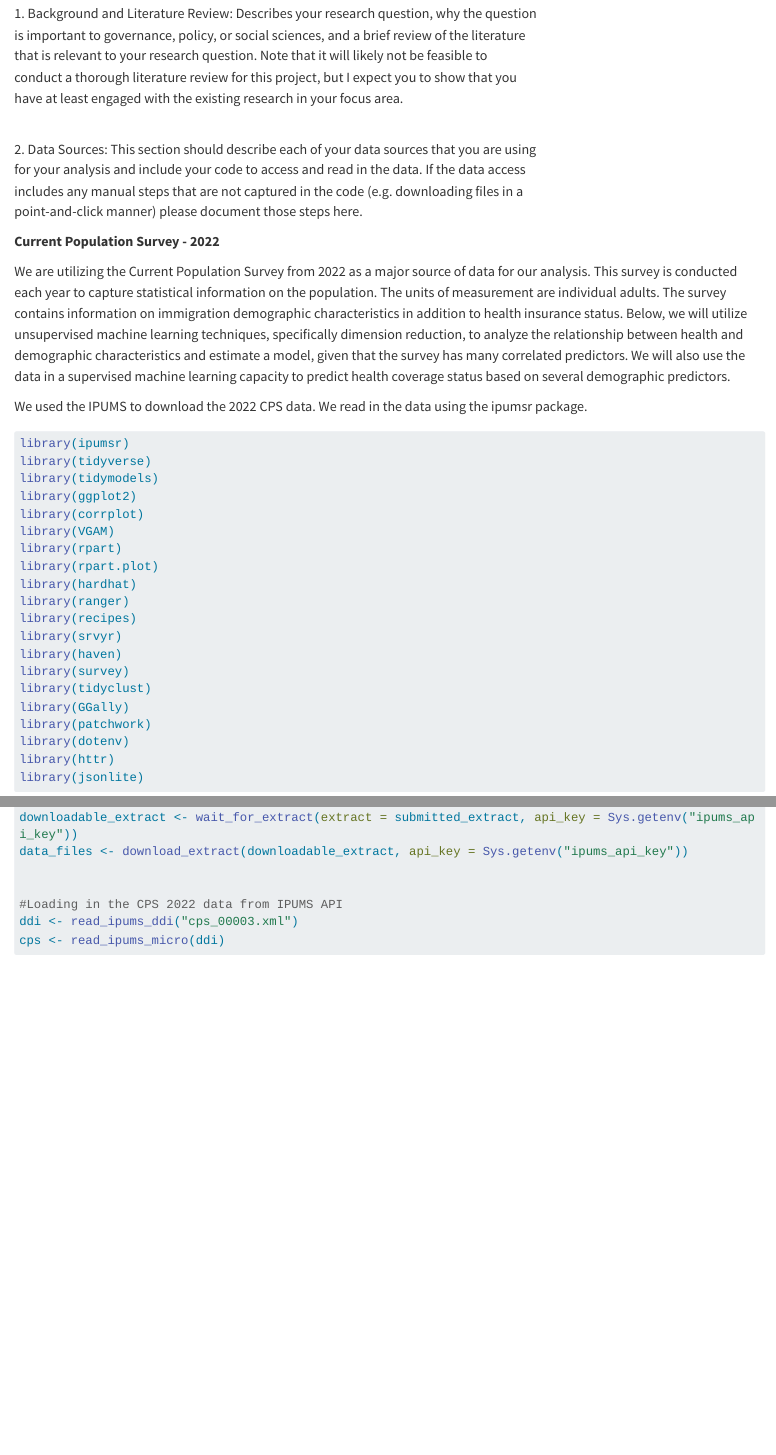
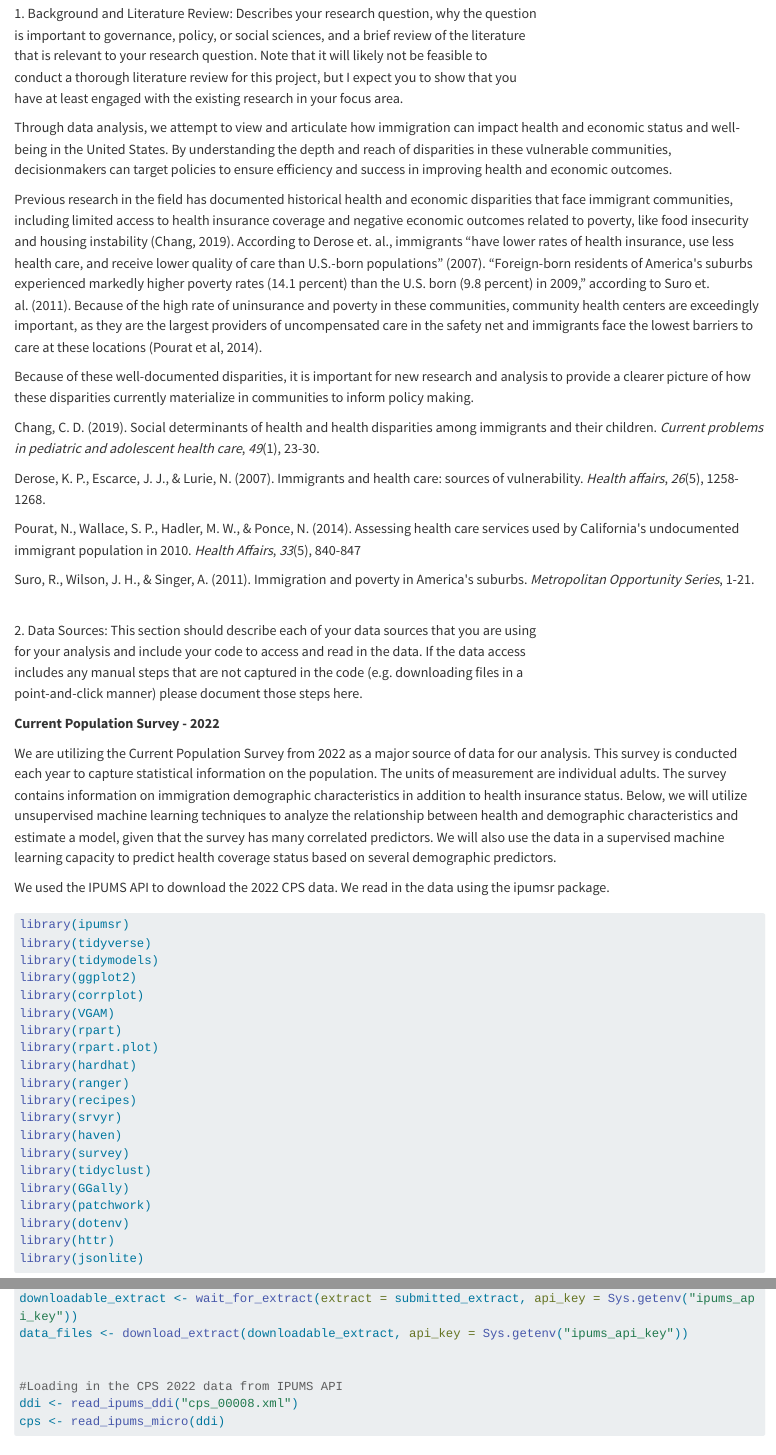
Before and after one commit to org9398/final_project, a Quarto document (finalproject.qmd): the page in a window 1100 px wide, from 210 px down, and a second part further down, joined at a grey line. Rendered offline with R 4.5, knitr and Pandoc in place of Quarto, with nearby package versions; long lines of code are wrapped.

Commit message:
added lit review

````diff
--- a/finalproject.qmd
+++ b/finalproject.qmd
@@ -17,6 +17,20 @@ that is relevant to your research question. Note that it will likely not be feas
 conduct a thorough literature review for this project, but I expect you to show that you\
 have at least engaged with the existing research in your focus area.
 
+Through data analysis, we attempt to view and articulate how immigration can impact health and economic status and well-being in the United States. By understanding the depth and reach of disparities in these vulnerable communities, decisionmakers can target policies to ensure efficiency and success in improving health and economic outcomes.
+
+Previous research in the field has documented historical health and economic disparities that face immigrant communities, including limited access to health insurance coverage and negative economic outcomes related to poverty, like food insecurity and housing instability (Chang, 2019). According to Derose et. al., immigrants "have lower rates of health insurance, use less health care, and receive lower quality of care than U.S.-born populations" (2007). "Foreign-born residents of America\'s suburbs experienced markedly higher poverty rates (14.1 percent) than the U.S. born (9.8 percent) in 2009," according to Suro et. al. (2011). Because of the high rate of uninsurance and poverty in these communities, community health centers are exceedingly important, as they are the largest providers of uncompensated care in the safety net and immigrants face the lowest barriers to care at these locations (Pourat et al, 2014).
+
+Because of these well-documented disparities, it is important for new research and analysis to provide a clearer picture of how these disparities currently materialize in communities to inform policy making.
+
+Chang, C. D. (2019). Social determinants of health and health disparities among immigrants and their children. *Current problems in pediatric and adolescent health care*, *49*(1), 23-30.
+
+Derose, K. P., Escarce, J. J., & Lurie, N. (2007). Immigrants and health care: sources of vulnerability. *Health affairs*, *26*(5), 1258-1268.
+
+Pourat, N., Wallace, S. P., Hadler, M. W., & Ponce, N. (2014). Assessing health care services used by California\'s undocumented immigrant population in 2010. *Health Affairs*, *33*(5), 840-847
+
+Suro, R., Wilson, J. H., & Singer, A. (2011). Immigration and poverty in America\'s suburbs. *Metropolitan Opportunity Series*, 1-21.
+
 \
 2. Data Sources: This section should describe each of your data sources that you are using\
 for your analysis and include your code to access and read in the data. If the data access\
@@ -25,9 +39,9 @@ point-and-click manner) please document those steps here.
 
 **Current Population Survey - 2022**
 
-We are utilizing the Current Population Survey from 2022 as a major source of data for our analysis. This survey is conducted each year to capture statistical information on the population. The units of measurement are individual adults. The survey contains information on immigration demographic characteristics in addition to health insurance status. Below, we will utilize unsupervised machine learning techniques, specifically dimension reduction, to analyze the relationship between health and demographic characteristics and estimate a model, given that the survey has many correlated predictors. We will also use the data in a supervised machine learning capacity to predict health coverage status based on several demographic predictors.
+We are utilizing the Current Population Survey from 2022 as a major source of data for our analysis. This survey is conducted each year to capture statistical information on the population. The units of measurement are individual adults. The survey contains information on immigration demographic characteristics in addition to health insurance status. Below, we will utilize unsupervised machine learning techniques to analyze the relationship between health and demographic characteristics and estimate a model, given that the survey has many correlated predictors. We will also use the data in a supervised machine learning capacity to predict health coverage status based on several demographic predictors.
 
-We used the IPUMS to download the 2022 CPS data. We read in the data using the ipumsr package.
+We used the IPUMS API to download the 2022 CPS data. We read in the data using the ipumsr package.
 
 ```{r, eval = FALSE}
 library(ipumsr)
@@ -82,7 +96,7 @@ data_files <- download_extract(downloadable_extract, api_key = Sys.getenv("ipums
 
 
 #Loading in the CPS 2022 data from IPUMS API
-ddi <- read_ipums_ddi("cps_00003.xml")
+ddi <- read_ipums_ddi("cps_00008.xml")
 cps <- read_ipums_micro(ddi)
 
 ```
````
